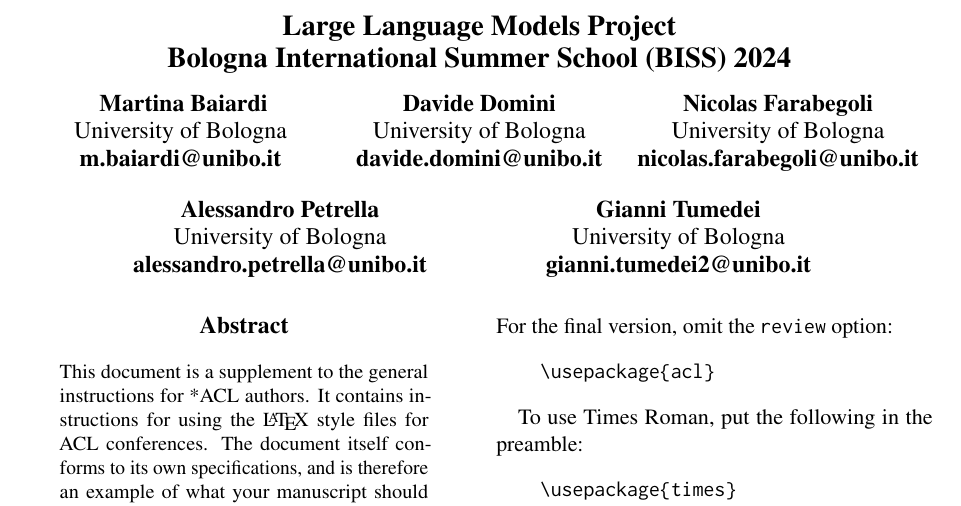
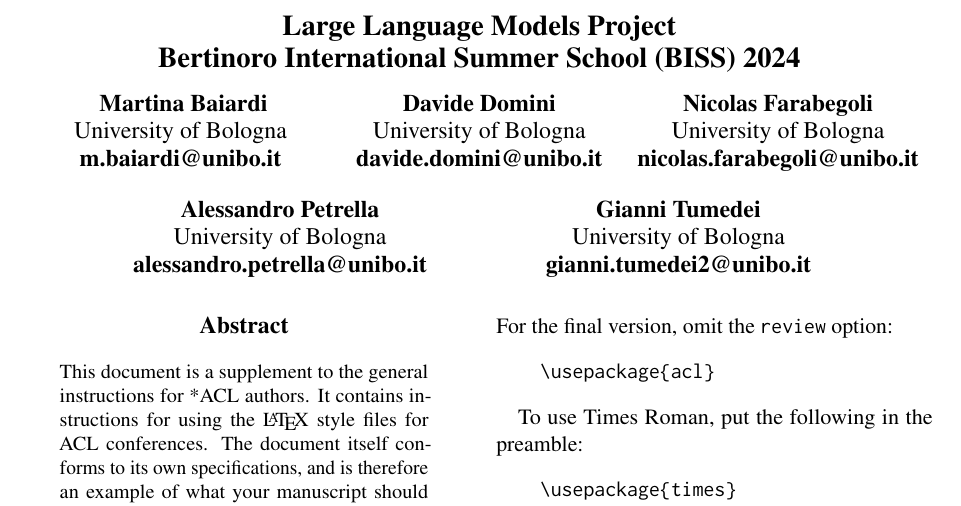
Before and after one commit to anitvam/BISS-2024-LLM-project, a LaTeX paper (BISS-2024-LLM-project.tex): part of page 1 of 3, cut so that both start at the same text. Compiled offline with pdfLaTeX.

Commit message:
fix: typo Bologna -> Bertinoro

```diff
--- a/BISS-2024-LLM-project.tex
+++ b/BISS-2024-LLM-project.tex
@@ -42,7 +42,7 @@
 % and set <dim> to something 5cm or larger.
 
 \title{Large Language Models Project \\
-Bologna International Summer School (BISS) 2024}
+Bertinoro International Summer School (BISS) 2024}
 
 % Author information can be set in various styles:
 % For several authors from the same institution:
```
